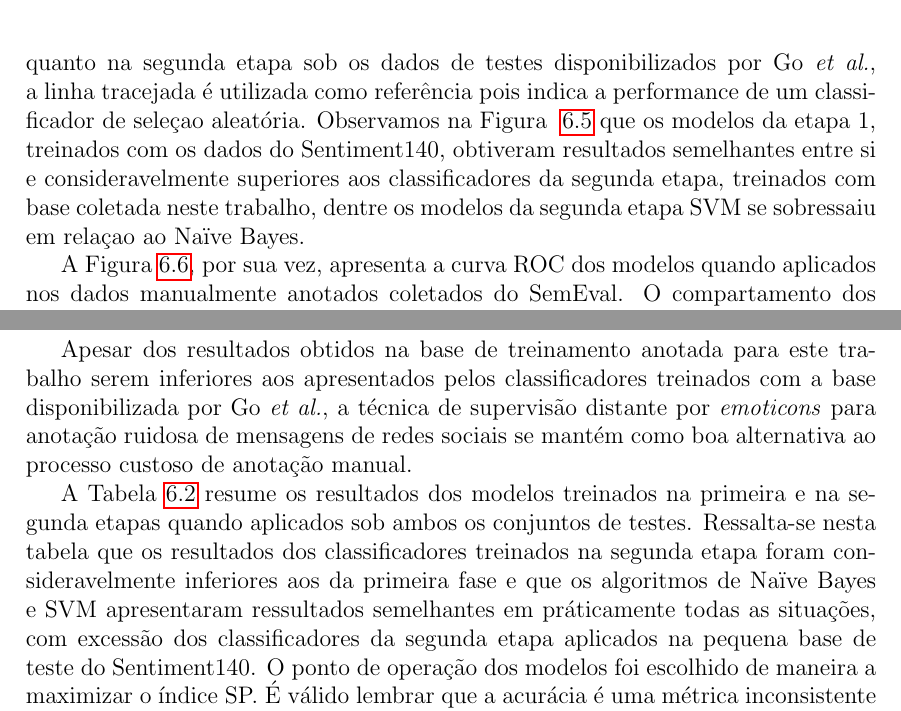
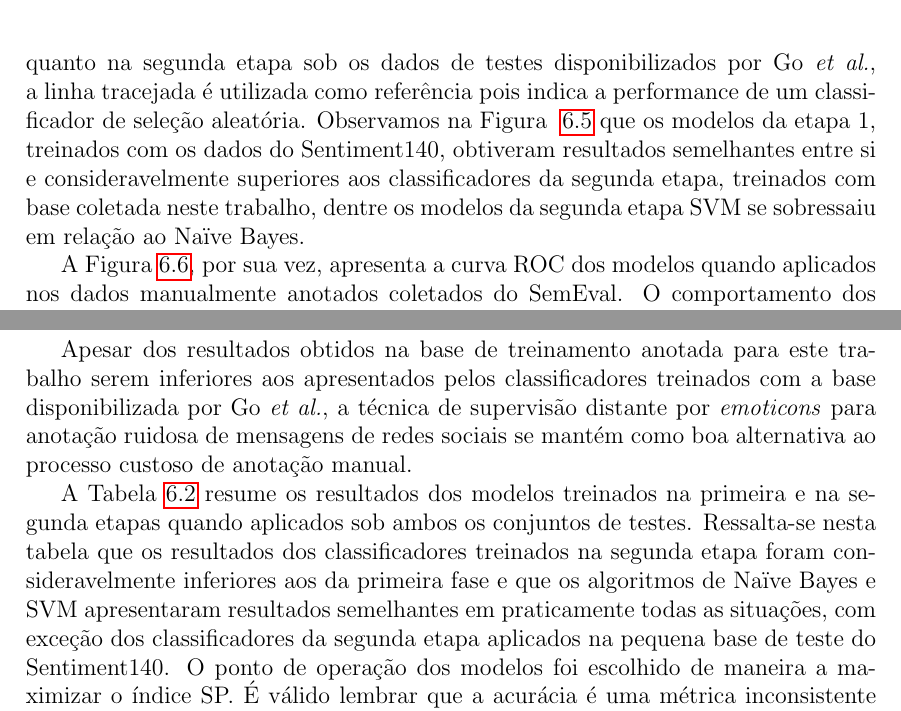
Before and after one commit to brenoarosa/projeto_final, a LaTeX book (Principal.tex, which reads resultados.tex): two parts of pages 48 and 49 of 59, joined at a grey line, cut so that both start at the same text. Compiled offline with pdfLaTeX; a LaTeX package or settings file that is missing is left out; a missing bibliography style is replaced by a similar one.

Commit message:
Fixes bunch of typos

```diff
--- a/resultados.tex
+++ b/resultados.tex
@@ -112,14 +112,14 @@ média de área sob a curva ROC dentre os grupos de validação quando aplicada
 Uma vez selecionado os melhores hiperparâmetros, a Figura~\ref{fig:linear_roc_go} compara a curva ROC que caracteriza a
 performance dos modelos treinandos tanto na primeira quanto na segunda etapa sob os dados de testes disponibilizados
 por Go \textit{et al.}, a linha tracejada é utilizada como referência pois indica a performance de um classificador de
-seleçao aleatória.
+seleção aleatória.
 Observamos na Figura ~\ref{fig:linear_roc_go} que os modelos da etapa 1, treinados com os dados do Sentiment140,
 obtiveram resultados semelhantes entre si e consideravelmente superiores aos classificadores da segunda etapa, treinados
-com base coletada neste trabalho, dentre os modelos da segunda etapa SVM se sobressaiu em relaçao ao Naïve Bayes.
+com base coletada neste trabalho, dentre os modelos da segunda etapa SVM se sobressaiu em relação ao Naïve Bayes.
 
 A Figura~\ref{fig:linear_roc_semeval}, por sua vez, apresenta a curva ROC dos modelos quando aplicados nos dados
 manualmente anotados coletados do SemEval.
-O compartamento dos classificadores nesta base de dados se assemelha ao observado anteriormente, porém, neste caso a
+O comportamento dos classificadores nesta base de dados se assemelha ao observado anteriormente, porém, neste caso a
 performance dos classificadores de SVM e Naïve Bayes da segunda etapa praticamente se igualaram.
 
 \begin{figure}
@@ -168,8 +168,8 @@ custoso de anotação manual.
 A Tabela~\ref{tab:linear_perf} resume os resultados dos modelos treinados na primeira e na segunda etapas quando
 aplicados sob ambos os conjuntos de testes.
 Ressalta-se nesta tabela que os resultados dos classificadores treinados na segunda etapa foram consideravelmente
-inferiores aos da primeira fase e que os algoritmos de Naïve Bayes e SVM apresentaram ressultados semelhantes em
-práticamente todas as situações, com excessão dos classificadores da segunda etapa aplicados na pequena base de teste
+inferiores aos da primeira fase e que os algoritmos de Naïve Bayes e SVM apresentaram resultados semelhantes em
+praticamente todas as situações, com exceção dos classificadores da segunda etapa aplicados na pequena base de teste
 do Sentiment140.
 O ponto de operação dos modelos foi escolhido de maneira a maximizar o índice SP.
 É válido lembrar que a acurácia é uma métrica inconsistente quando consideras bases de testes com classes
```
Also changed, not shown: introducao.tex (+1 -1 lines), metodologia.tex (+4 -4 lines), supervisionado.tex (+2 -2 lines), projeto_final.pdf, resultados.tex (2 more changed lines).
